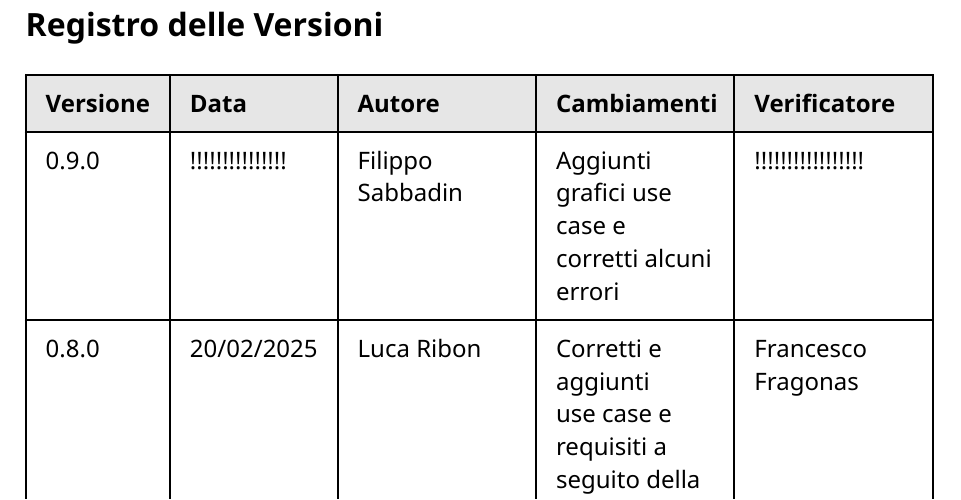
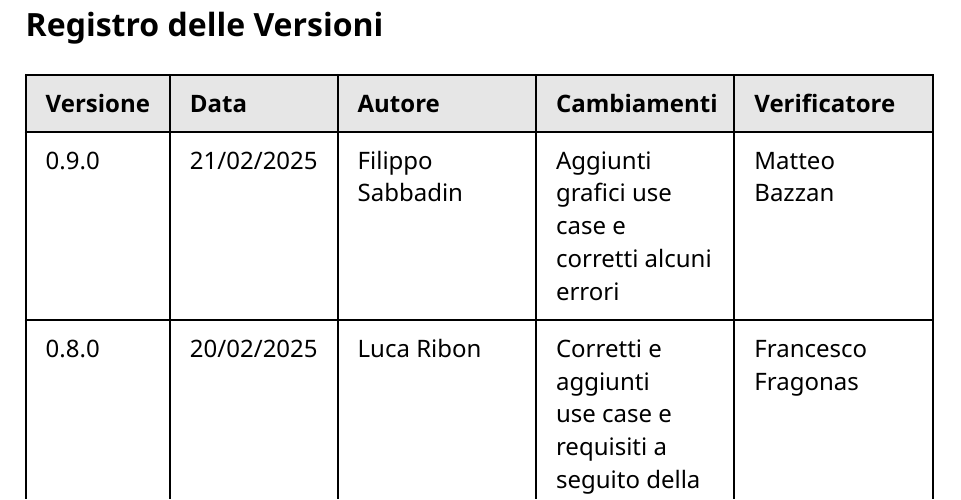
Before and after one commit to CodeHex16/documentazione, a Typst document (2 - RTB/source/Analisi-dei-Requisiti.typ): part of page 2 of 57, cut so that both start at the same text. Compiled offline with Typst 0.15.

Commit message:
fix: versionamento

```diff
--- a/2 - RTB/source/Analisi-dei-Requisiti.typ
+++ b/2 - RTB/source/Analisi-dei-Requisiti.typ
@@ -18,10 +18,10 @@
   "Verificatore",
 ), sommario: [Analisi dei requisiti del capitolato C7], versioni: (
   "0.9.0",
-  "!!!!!!!!!!!!!!!",
+  "21/02/2025",
   "Filippo Sabbadin",
   "Aggiunti grafici use case e corretti alcuni errori",
-  "!!!!!!!!!!!!!!!!!",
+  "Matteo Bazzan",
   "0.8.0",
   "20/02/2025",
   "Luca Ribon",
```
